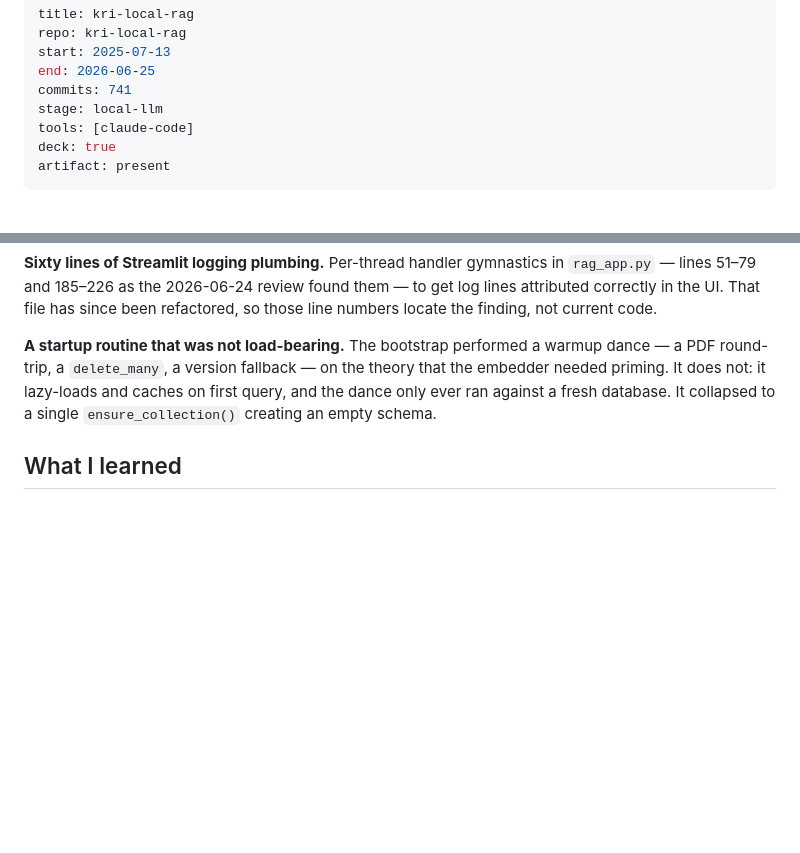
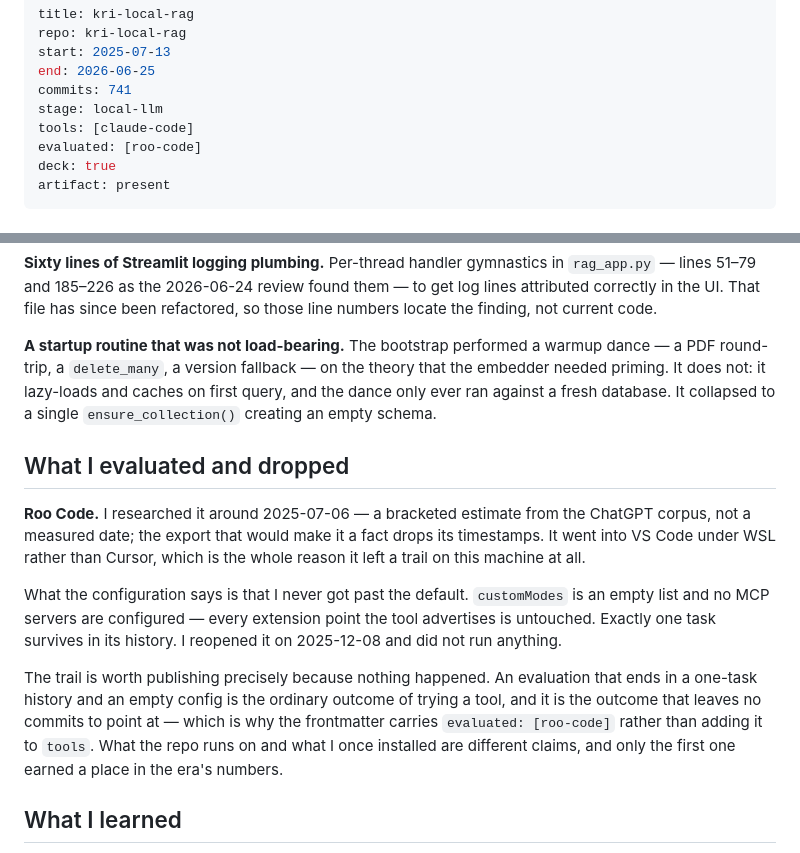
Before and after one commit to KristjanHS/ai-coding-journey, a Markdown page: content/journey/02-kri-local-rag.md, 2 parts joined by grey strips. GitHub-like rendering; blank space fills up the shorter version.

Commit message:
feat(inc5c): the tool I installed and never used gets a section — Stage 5
02-kri-local-rag carries `evaluated: [roo-code]` and a new
`## What I evaluated and dropped` holding the trail: researched around
2025-07-06 (a bracketed corpus estimate, carrying its method note — corpus 1
still exports without timestamps, verified this session: 61 files, 0 with a
Created:/Updated: header, so the re-export the plan hoped for has not landed),
installed in VS Code under WSL rather than Cursor, `customModes: []` and no MCP
servers, exactly one surviving task, reopened 2025-12-08 and not run.

Its own section rather than a fold-in, ruled by the user. `What didn't work` in
this chapter is the tightest passer in the repo — 24 lines / 1823 chars against
26 / 1900 — and `What I learned` had 282 chars of headroom, so both fold-ins
would have paid for the trail either by shortening shipped evidence or by
dropping the empty-config and reopened-unused detail that IS the trail. The
cost, stated plainly: 02 is now the only chapter with five sections, and one
extra deck slide.

No cost, token, request or duration figures — Out of scope. Roo is evaluated,
not an adopted era, so it owes no eras.json mirror; the section says why
`evaluated:` is not `tools:`.

Red demo: 16 padding lines into the new section ->
  AssertionError: 02-kri-local-rag.md § What I evaluated and dropped is 29
  lines: expected 29 to be less than or equal to 26
so deck-budget really does police the new slide. Restored by re-typing.

New section measures 13 lines / 1037 chars. make check green: markdownlint 0
issues, astro build ok, 243 tests passed.

Co-Authored-By: Claude Opus 5 <noreply@anthropic.com>
Claude-Session: https://claude.ai/code/session_01Y6u97PEH2juPcNaxsPiigX

```diff
--- a/content/journey/02-kri-local-rag.md
+++ b/content/journey/02-kri-local-rag.md
@@ -6,6 +6,7 @@ end: 2026-06-25
 commits: 741
 stage: local-llm
 tools: [claude-code]
+evaluated: [roo-code]
 deck: true
 artifact: present
 ---
@@ -52,6 +53,22 @@ round-trip, a `delete_many`, a version fallback — on the theory that the embed
 does not: it lazy-loads and caches on first query, and the dance only ever ran against a fresh
 database. It collapsed to a single `ensure_collection()` creating an empty schema.
 
+## What I evaluated and dropped
+
+**Roo Code.** I researched it around 2025-07-06 — a bracketed estimate from the ChatGPT corpus, not a
+measured date; the export that would make it a fact drops its timestamps. It went into VS Code under
+WSL rather than Cursor, which is the whole reason it left a trail on this machine at all.
+
+What the configuration says is that I never got past the default. `customModes` is an empty list and
+no MCP servers are configured — every extension point the tool advertises is untouched. Exactly one
+task survives in its history. I reopened it on 2025-12-08 and did not run anything.
+
+The trail is worth publishing precisely because nothing happened. An evaluation that ends in a
+one-task history and an empty config is the ordinary outcome of trying a tool, and it is the outcome
+that leaves no commits to point at — which is why the frontmatter carries `evaluated: [roo-code]`
+rather than adding it to `tools`. What the repo runs on and what I once installed are different
+claims, and only the first one earned a place in the era's numbers.
+
 ## What I learned
 
 **Constrain the framework's surface, in writing, before it spreads.** LangChain is genuinely useful for
```
